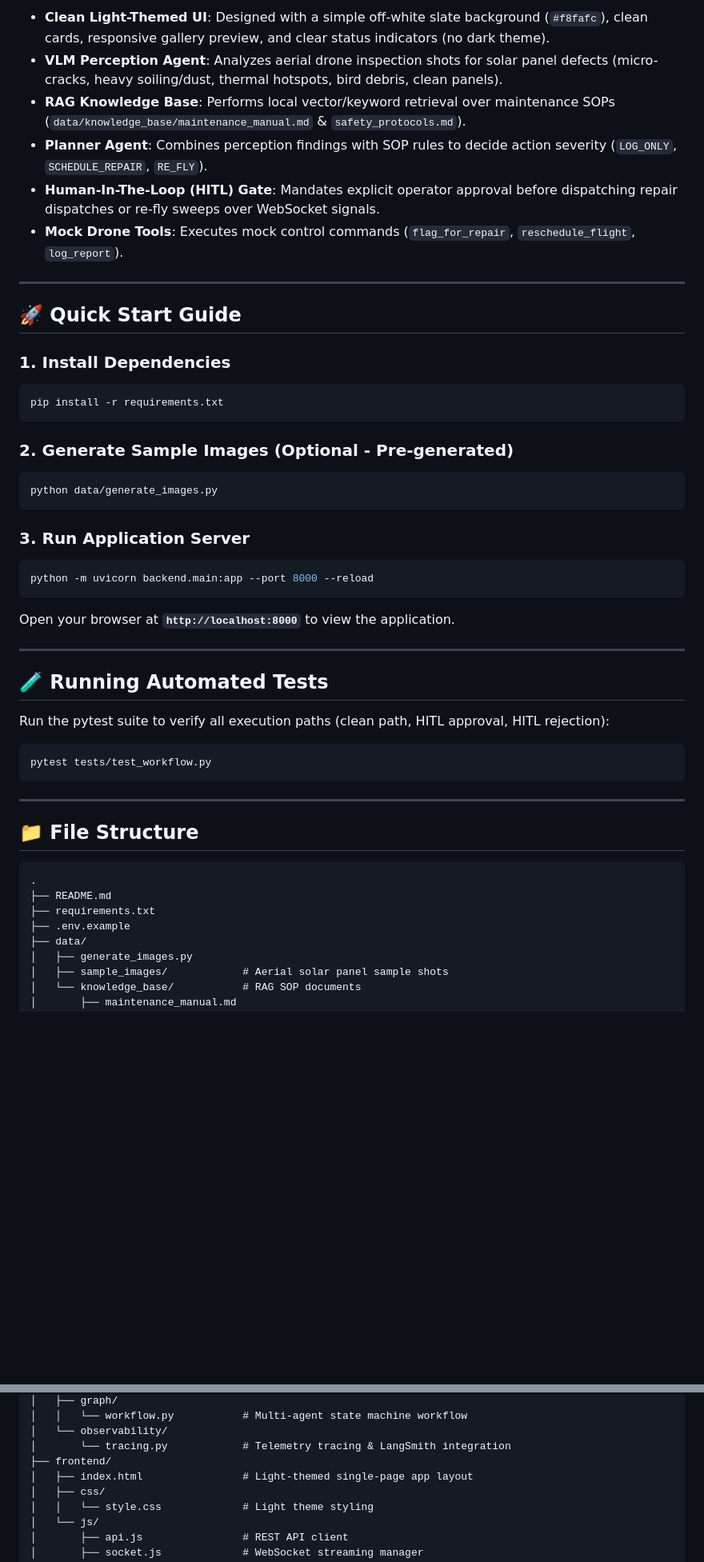
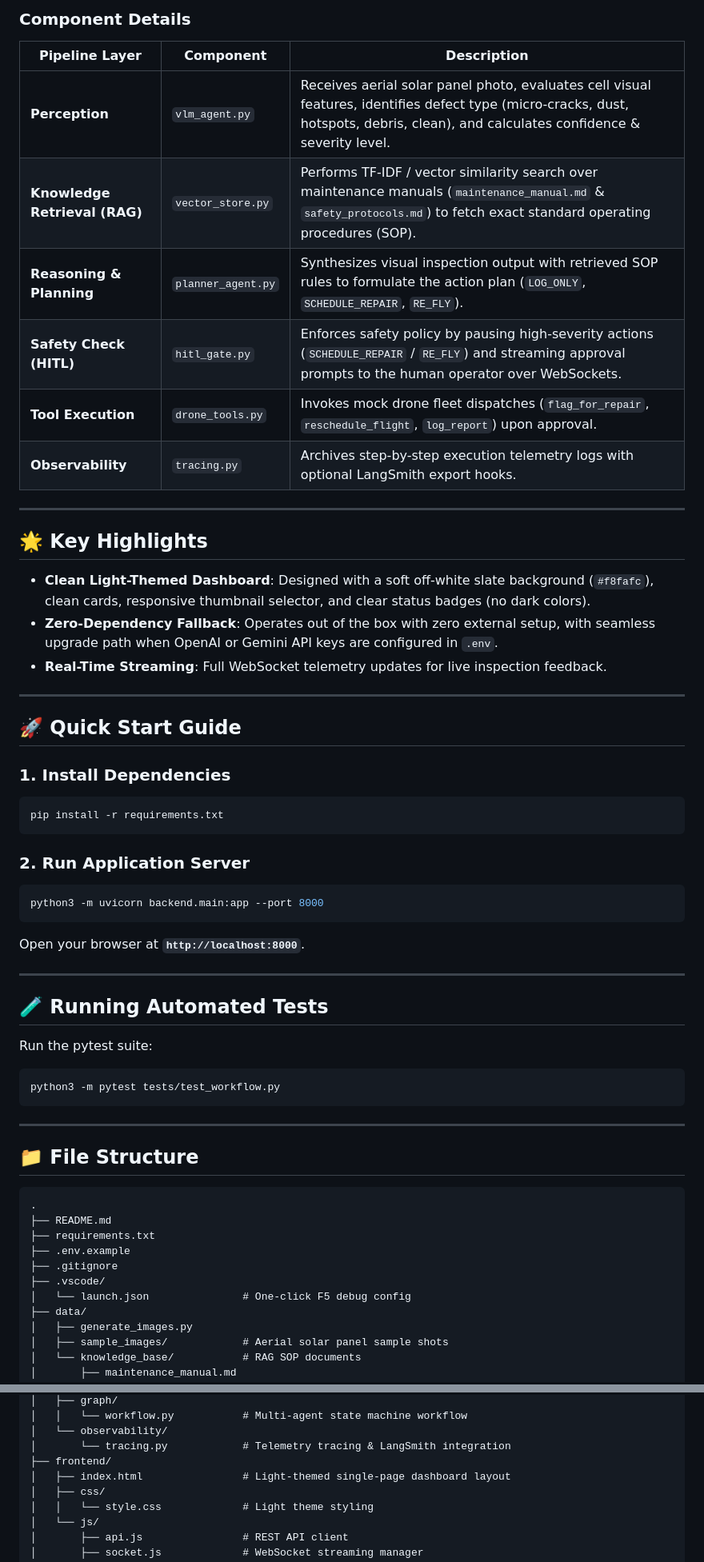
Before and after one commit to hyadavm/drone-fleet-agent, a Markdown page: README.md, 2 parts joined by grey strips. Shown at 80% size. GitHub-like rendering; blank space fills up the shorter version.

Commit message:
Docs: Upgrade README architecture diagram and component table

````diff
--- a/README.md
+++ b/README.md
@@ -16,11 +36,23 @@ An autonomous aerial drone inspection system featuring a **simple, light-themed
 ```
 
-- **Clean Light-Themed UI**: Designed with a simple off-white slate background (`#f8fafc`), clean cards, responsive gallery preview, and clear status indicators (no dark theme).
-- **VLM Perception Agent**: Analyzes aerial drone inspection shots for solar panel defects (micro-cracks, heavy soiling/dust, thermal hotspots, bird debris, clean panels).
-- **RAG Knowledge Base**: Performs local vector/keyword retrieval over maintenance SOPs (`data/knowledge_base/maintenance_manual.md` & `safety_protocols.md`).
-- **Planner Agent**: Combines perception findings with SOP rules to decide action severity (`LOG_ONLY`, `SCHEDULE_REPAIR`, `RE_FLY`).
-- **Human-In-The-Loop (HITL) Gate**: Mandates explicit operator approval before dispatching repair dispatches or re-fly sweeps over WebSocket signals.
-- **Mock Drone Tools**: Executes mock control commands (`flag_for_repair`, `reschedule_flight`, `log_report`).
+### Component Details
+
+| Pipeline Layer | Component | Description |
+|---|---|---|
+| **Perception** | `vlm_agent.py` | Receives aerial solar panel photo, evaluates cell visual features, identifies defect type (micro-cracks, dust, hotspots, debris, clean), and calculates confidence & severity level. |
+| **Knowledge Retrieval (RAG)** | `vector_store.py` | Performs TF-IDF / vector similarity search over maintenance manuals (`maintenance_manual.md` & `safety_protocols.md`) to fetch exact standard operating procedures (SOP). |
+| **Reasoning & Planning** | `planner_agent.py` | Synthesizes visual inspection output with retrieved SOP rules to formulate the action plan (`LOG_ONLY`, `SCHEDULE_REPAIR`, `RE_FLY`). |
+| **Safety Check (HITL)** | `hitl_gate.py` | Enforces safety policy by pausing high-severity actions (`SCHEDULE_REPAIR` / `RE_FLY`) and streaming approval prompts to the human operator over WebSockets. |
+| **Tool Execution** | `drone_tools.py` | Invokes mock drone fleet dispatches (`flag_for_repair`, `reschedule_flight`, `log_report`) upon approval. |
+| **Observability** | `tracing.py` | Archives step-by-step execution telemetry logs with optional LangSmith export hooks. |
+
+---
+
+## 🌟 Key Highlights
+
+- **Clean Light-Themed Dashboard**: Designed with a soft off-white slate background (`#f8fafc`), clean cards, responsive thumbnail selector, and clear status badges (no dark colors).
+- **Zero-Dependency Fallback**: Operates out of the box with zero external setup, with seamless upgrade path when OpenAI or Gemini API keys are configured in `.env`.
+- **Real-Time Streaming**: Full WebSocket telemetry updates for live inspection feedback.
 
 ---
 
@@ -31,24 +63,19 @@ An autonomous aerial drone inspection system featuring a **simple, light-themed
 pip install -r requirements.txt
 ```
 
-### 2. Generate Sample Images (Optional - Pre-generated)
+### 2. Run Application Server
 ```bash
-python data/generate_images.py
+python3 -m uvicorn backend.main:app --port 8000
 ```
-
-### 3. Run Application Server
-```bash
-python -m uvicorn backend.main:app --port 8000 --reload
-```
-Open your browser at **`http://localhost:8000`** to view the application.
+Open your browser at **`http://localhost:8000`**.
 
 ---
 
 ## 🧪 Running Automated Tests
 
-Run the pytest suite to verify all execution paths (clean path, HITL approval, HITL rejection):
+Run the pytest suite:
 ```bash
-pytest tests/test_workflow.py
+python3 -m pytest tests/test_workflow.py
 ```
 
 ---
@@ -60,6 +87,9 @@ pytest tests/test_workflow.py
 ├── README.md
 ├── requirements.txt
 ├── .env.example
+├── .gitignore
+├── .vscode/
+│   └── launch.json               # One-click F5 debug config
 ├── data/
 │   ├── generate_images.py
 │   ├── sample_images/            # Aerial solar panel sample shots
@@ -83,7 +113,7 @@ pytest tests/test_workflow.py
 │   └── observability/
 │       └── tracing.py            # Telemetry tracing & LangSmith integration
 ├── frontend/
-│   ├── index.html                # Light-themed single-page app layout
+│   ├── index.html                # Light-themed single-page dashboard layout
 │   ├── css/
 │   │   └── style.css             # Light theme styling
 │   └── js/
````
Also changed, not shown: other parts of README.md (+29 -9 lines).
